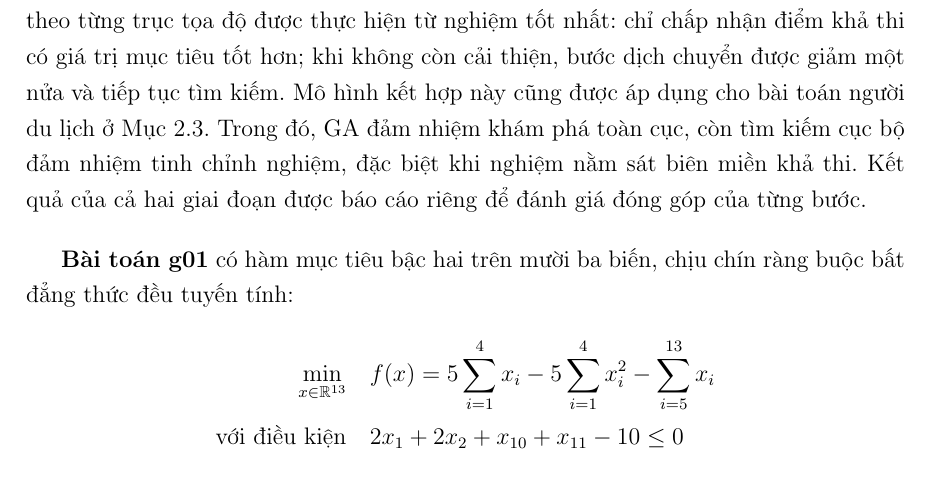
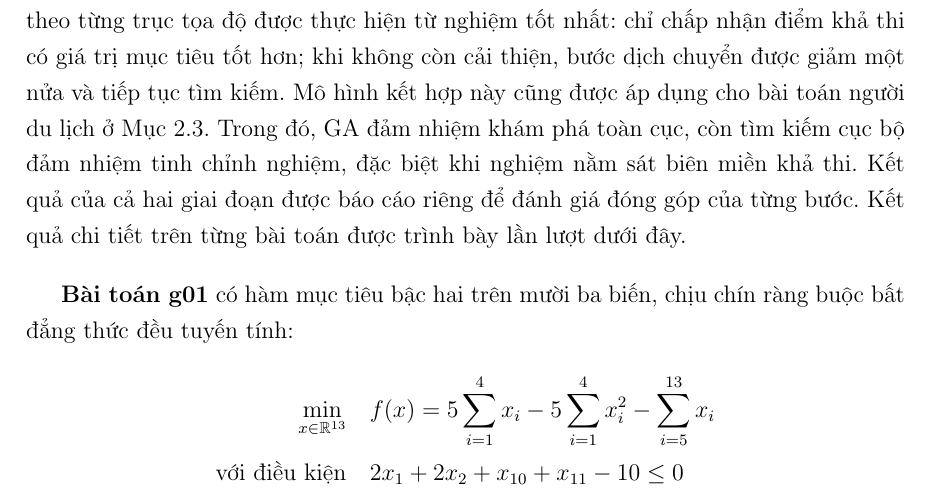
Before and after one commit to thiennguyen37-qn/Optimization-Theory---Genetic-Algorithm, a LaTeX document (report/REPORT.tex, which reads report/chapters/chuong2_ung_dung.tex): part of page 33 of 41, cut so that both start at the same text. Compiled offline with pdfLaTeX.

Commit message:
Add transition sentence before per-problem results in Section 2.2
Rebuild REPORT.pdf accordingly.

Co-Authored-By: Claude Sonnet 5 <noreply@anthropic.com>

```diff
--- a/report/chapters/chuong2_ung_dung.tex
+++ b/report/chapters/chuong2_ung_dung.tex
@@ -353,7 +353,8 @@ hợp này cũng được áp dụng cho bài toán người du lịch ở
 Mục~\ref{sec:ud-tsp}. Trong đó, GA đảm nhiệm khám phá toàn cục, còn
 tìm kiếm cục bộ đảm nhiệm tinh chỉnh nghiệm, đặc biệt khi nghiệm nằm
 sát biên miền khả thi. Kết quả của cả hai giai đoạn được báo cáo riêng
-để đánh giá đóng góp của từng bước.
+để đánh giá đóng góp của từng bước. Kết quả chi tiết trên từng bài
+toán được trình bày lần lượt dưới đây.
 
 \vspace{1em}
 
```
Also changed, not shown: report/REPORT.pdf.
